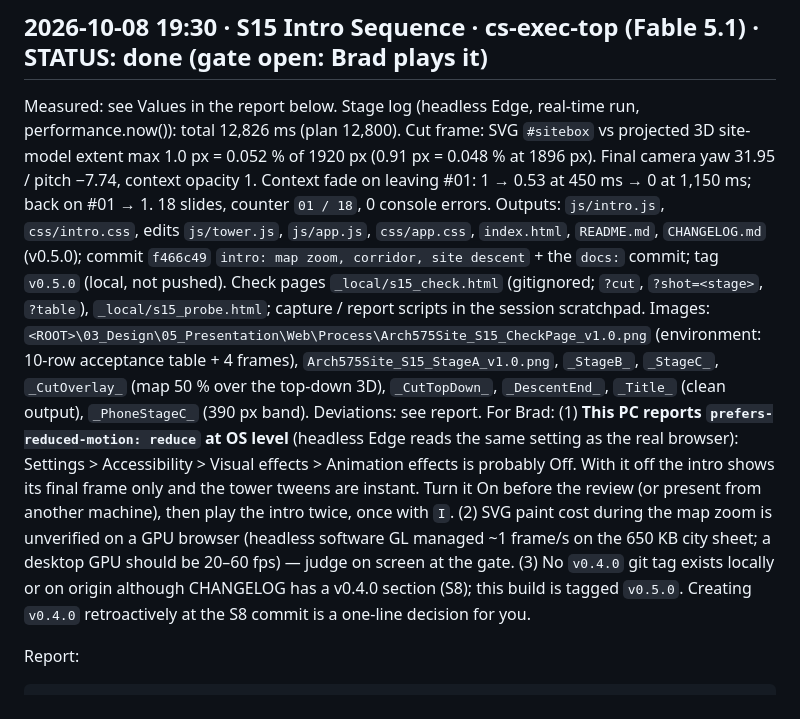
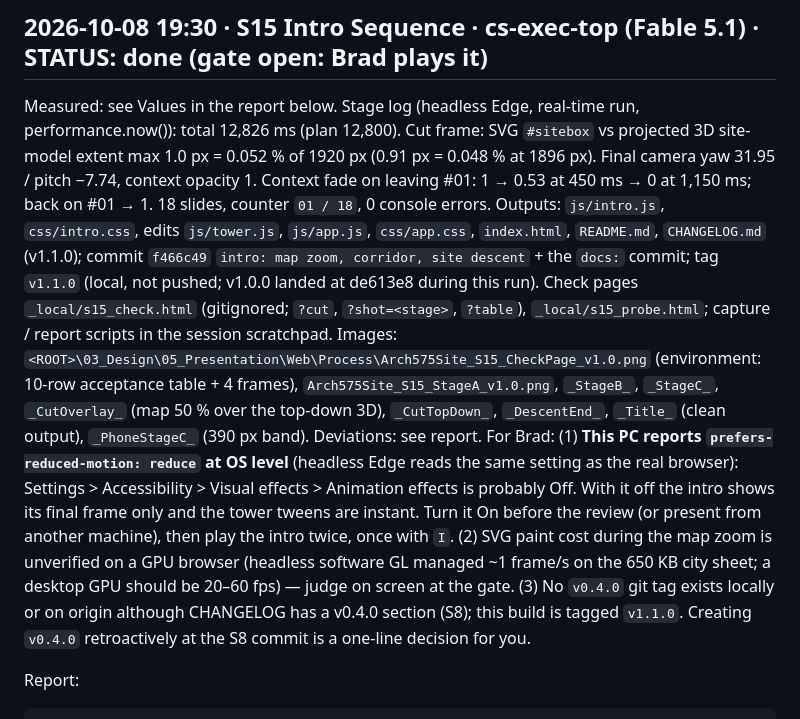
Before and after one commit to bradleymachado/arch575, a Markdown page: docs/Arch575Site_ProgressLog_v1.0.md, the part around one of its changes. Drawn GitHub-style.

Commit message:
docs: S15 build is v1.1.0 (v1.0.0 landed at de613e8 during the run)
Co-Authored-By: Claude Fable 5.1 <noreply@anthropic.com>

````diff
--- a/docs/Arch575Site_ProgressLog_v1.0.md
+++ b/docs/Arch575Site_ProgressLog_v1.0.md
@@ -73,10 +73,10 @@ For Brad: none.
 
 ## 2026-10-08 19:30 · S15 Intro Sequence · cs-exec-top (Fable 5.1) · STATUS: done (gate open: Brad plays it)
 Measured: see Values in the report below. Stage log (headless Edge, real-time run, performance.now()): total 12,826 ms (plan 12,800). Cut frame: SVG `#sitebox` vs projected 3D site-model extent max 1.0 px = 0.052 % of 1920 px (0.91 px = 0.048 % at 1896 px). Final camera yaw 31.95 / pitch −7.74, context opacity 1. Context fade on leaving #01: 1 → 0.53 at 450 ms → 0 at 1,150 ms; back on #01 → 1. 18 slides, counter `01 / 18`, 0 console errors.
-Outputs: `js/intro.js`, `css/intro.css`, edits `js/tower.js`, `js/app.js`, `css/app.css`, `index.html`, `README.md`, `CHANGELOG.md` (v0.5.0); commit `f466c49` `intro: map zoom, corridor, site descent` + the `docs:` commit; tag `v0.5.0` (local, not pushed). Check pages `_local/s15_check.html` (gitignored; `?cut`, `?shot=<stage>`, `?table`), `_local/s15_probe.html`; capture / report scripts in the session scratchpad.
+Outputs: `js/intro.js`, `css/intro.css`, edits `js/tower.js`, `js/app.js`, `css/app.css`, `index.html`, `README.md`, `CHANGELOG.md` (v1.1.0); commit `f466c49` `intro: map zoom, corridor, site descent` + the `docs:` commit; tag `v1.1.0` (local, not pushed; v1.0.0 landed at de613e8 during this run). Check pages `_local/s15_check.html` (gitignored; `?cut`, `?shot=<stage>`, `?table`), `_local/s15_probe.html`; capture / report scripts in the session scratchpad.
 Images: `<ROOT>\03_Design\05_Presentation\Web\Process\Arch575Site_S15_CheckPage_v1.0.png` (environment: 10-row acceptance table + 4 frames), `Arch575Site_S15_StageA_v1.0.png`, `_StageB_`, `_StageC_`, `_CutOverlay_` (map 50 % over the top-down 3D), `_CutTopDown_`, `_DescentEnd_`, `_Title_` (clean output), `_PhoneStageC_` (390 px band).
 Deviations: see report.
-For Brad: (1) **This PC reports `prefers-reduced-motion: reduce` at OS level** (headless Edge reads the same setting as the real browser): Settings > Accessibility > Visual effects > Animation effects is probably Off. With it off the intro shows its final frame only and the tower tweens are instant. Turn it On before the review (or present from another machine), then play the intro twice, once with `I`. (2) SVG paint cost during the map zoom is unverified on a GPU browser (headless software GL managed ~1 frame/s on the 650 KB city sheet; a desktop GPU should be 20–60 fps) — judge on screen at the gate. (3) No `v0.4.0` git tag exists locally or on origin although CHANGELOG has a v0.4.0 section (S8); this build is tagged `v0.5.0`. Creating `v0.4.0` retroactively at the S8 commit is a one-line decision for you.
+For Brad: (1) **This PC reports `prefers-reduced-motion: reduce` at OS level** (headless Edge reads the same setting as the real browser): Settings > Accessibility > Visual effects > Animation effects is probably Off. With it off the intro shows its final frame only and the tower tweens are instant. Turn it On before the review (or present from another machine), then play the intro twice, once with `I`. (2) SVG paint cost during the map zoom is unverified on a GPU browser (headless software GL managed ~1 frame/s on the 650 KB city sheet; a desktop GPU should be 20–60 fps) — judge on screen at the gate. (3) No `v0.4.0` git tag exists locally or on origin although CHANGELOG has a v0.4.0 section (S8); this build is tagged `v1.1.0`. Creating `v0.4.0` retroactively at the S8 commit is a one-line decision for you.
 
 Report:
 ```
````
Also changed, not shown: other parts of docs/Arch575Site_ProgressLog_v1.0.md (+3 -3 lines), CHANGELOG.md (+1 -1 lines).
